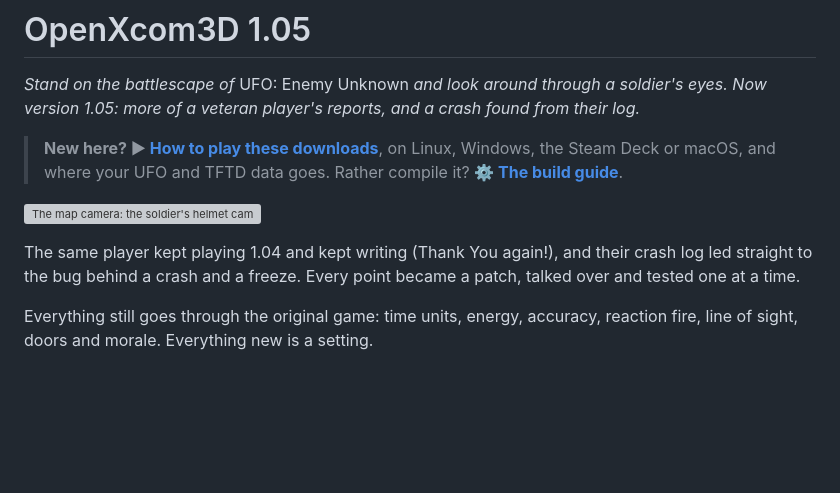
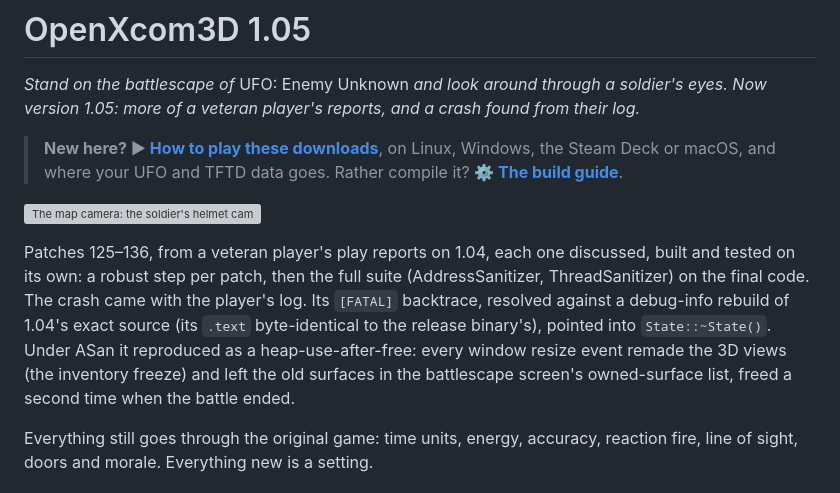
Before and after one commit to b0realis/OpenXcom3D, a Markdown page: docs/releases/v1.05.md, the part around the change. GitHub-like rendering; blank space fills up the shorter version; grey boxes are pictures that could not be loaded.

Commit message:
OpenXcom3D 1.05 — the release notes' opening, in technical terms

```diff
--- a/docs/releases/v1.05.md
+++ b/docs/releases/v1.05.md
@@ -6,7 +6,7 @@
 
 ![The map camera: the soldier's helmet camera over the isometric map, a spell of static passing over its picture](v1.05/map_camera_static.png)
 
-The same player kept playing 1.04 and kept writing (Thank You again!), and their crash log led straight to the bug behind a crash and a freeze. Every point became a patch, talked over and tested one at a time.
+Patches 125–136, from a veteran player's play reports on 1.04, each one discussed, built and tested on its own: a robust step per patch, then the full suite (AddressSanitizer, ThreadSanitizer) on the final code. The crash came with the player's log. Its `[FATAL]` backtrace, resolved against a debug-info rebuild of 1.04's exact source (its `.text` byte-identical to the release binary's), pointed into `State::~State()`. Under ASan it reproduced as a heap-use-after-free: every window resize event remade the 3D views (the inventory freeze) and left the old surfaces in the battlescape screen's owned-surface list, freed a second time when the battle ended.
 
 Everything still goes through the original game: time units, energy, accuracy, reaction fire, line of sight, doors and morale. Everything new is a setting.
 
```
